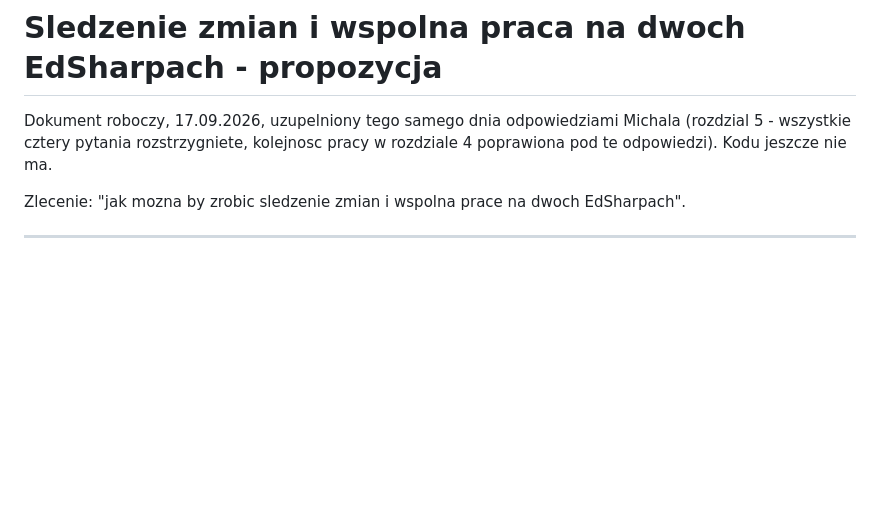
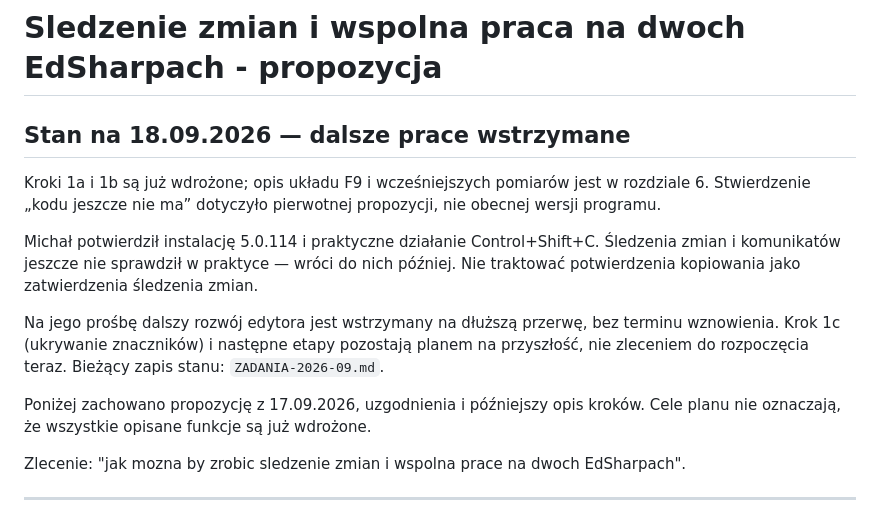
Before and after one commit to michalkasperczak/EdSharpNG, a Markdown page: docs/SLEDZENIE-ZMIAN-I-WSPOLNA-PRACA.md, the part around the change. Drawn GitHub-style; blank space fills up the shorter version.

```diff
--- a/docs/SLEDZENIE-ZMIAN-I-WSPOLNA-PRACA.md
+++ b/docs/SLEDZENIE-ZMIAN-I-WSPOLNA-PRACA.md
@@ -1,8 +1,22 @@
 # Sledzenie zmian i wspolna praca na dwoch EdSharpach - propozycja
 
-Dokument roboczy, 17.09.2026, uzupelniony tego samego dnia odpowiedziami
-Michala (rozdzial 5 - wszystkie cztery pytania rozstrzygniete, kolejnosc pracy
-w rozdziale 4 poprawiona pod te odpowiedzi). Kodu jeszcze nie ma.
+## Stan na 18.09.2026 — dalsze prace wstrzymane
+
+Kroki 1a i 1b są już wdrożone; opis układu F9 i wcześniejszych pomiarów jest
+w rozdziale 6. Stwierdzenie „kodu jeszcze nie ma” dotyczyło pierwotnej propozycji,
+nie obecnej wersji programu.
+
+Michał potwierdził instalację 5.0.114 i praktyczne działanie Control+Shift+C.
+Śledzenia zmian i komunikatów jeszcze nie sprawdził w praktyce — wróci do nich
+później. Nie traktować potwierdzenia kopiowania jako zatwierdzenia śledzenia zmian.
+
+Na jego prośbę dalszy rozwój edytora jest wstrzymany na dłuższą przerwę,
+bez terminu wznowienia. Krok 1c (ukrywanie znaczników) i następne etapy pozostają
+planem na przyszłość, nie zleceniem do rozpoczęcia teraz. Bieżący zapis stanu:
+`ZADANIA-2026-09.md`.
+
+Poniżej zachowano propozycję z 17.09.2026, uzgodnienia i późniejszy opis kroków.
+Cele planu nie oznaczają, że wszystkie opisane funkcje są już wdrożone.
 
 Zlecenie: "jak mozna by zrobic sledzenie zmian i wspolna prace na dwoch
 EdSharpach".
```
Also changed, not shown: docs/WERYFIKACJA-5.0.114.md (+16 -1 lines), docs/ZADANIA-2026-09.md (+48 -15 lines).
